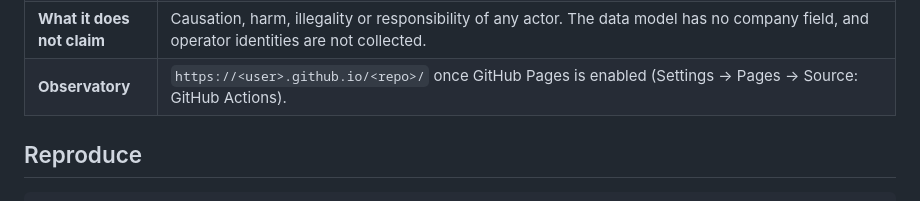
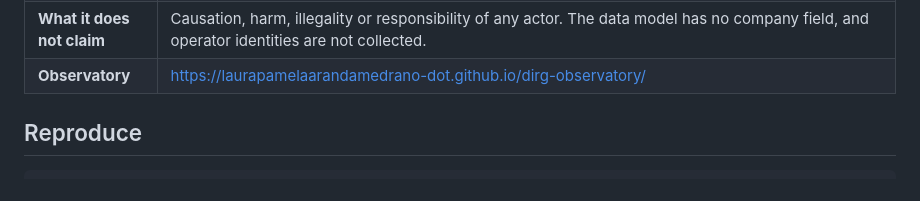
Before and after one commit to laurapamelaarandamedrano-dot/dirg-observatory, a Markdown page: README.md, the part around the change. Drawn GitHub-style.

Commit message:
Link the live observatory in the README

```diff
--- a/README.md
+++ b/README.md
@@ -13,7 +13,7 @@ A reproducible research instrument for studying where digital infrastructure, wa
 | **The index** | The **Sociotechnical Resource Tension Index (SRTI)** averages four pillars (water, energy-system intensity, digital infrastructure, territorial vulnerability) on pooled 0–100 scales. The **Resource Baseline Index (RBI)** drops the digital pillar so resource pressure can be read without assuming infrastructure is part of it. |
 | **Uncertainty** | Every value carries an epistemic status (observed, administrative, documentary, geospatial, derived, estimated, modelled, unknown). Every territory-year has a coverage score and tier, shown on the map as texture. Eight alternative specifications and 2,000 random weightings give rank intervals. |
 | **What it does not claim** | Causation, harm, illegality or responsibility of any actor. The data model has no company field, and operator identities are not collected. |
-| **Observatory** | `https://<user>.github.io/<repo>/` once GitHub Pages is enabled (Settings → Pages → Source: GitHub Actions). |
+| **Observatory** | <https://laurapamelaarandamedrano-dot.github.io/dirg-observatory/> |
 
 ## Reproduce
 
```
